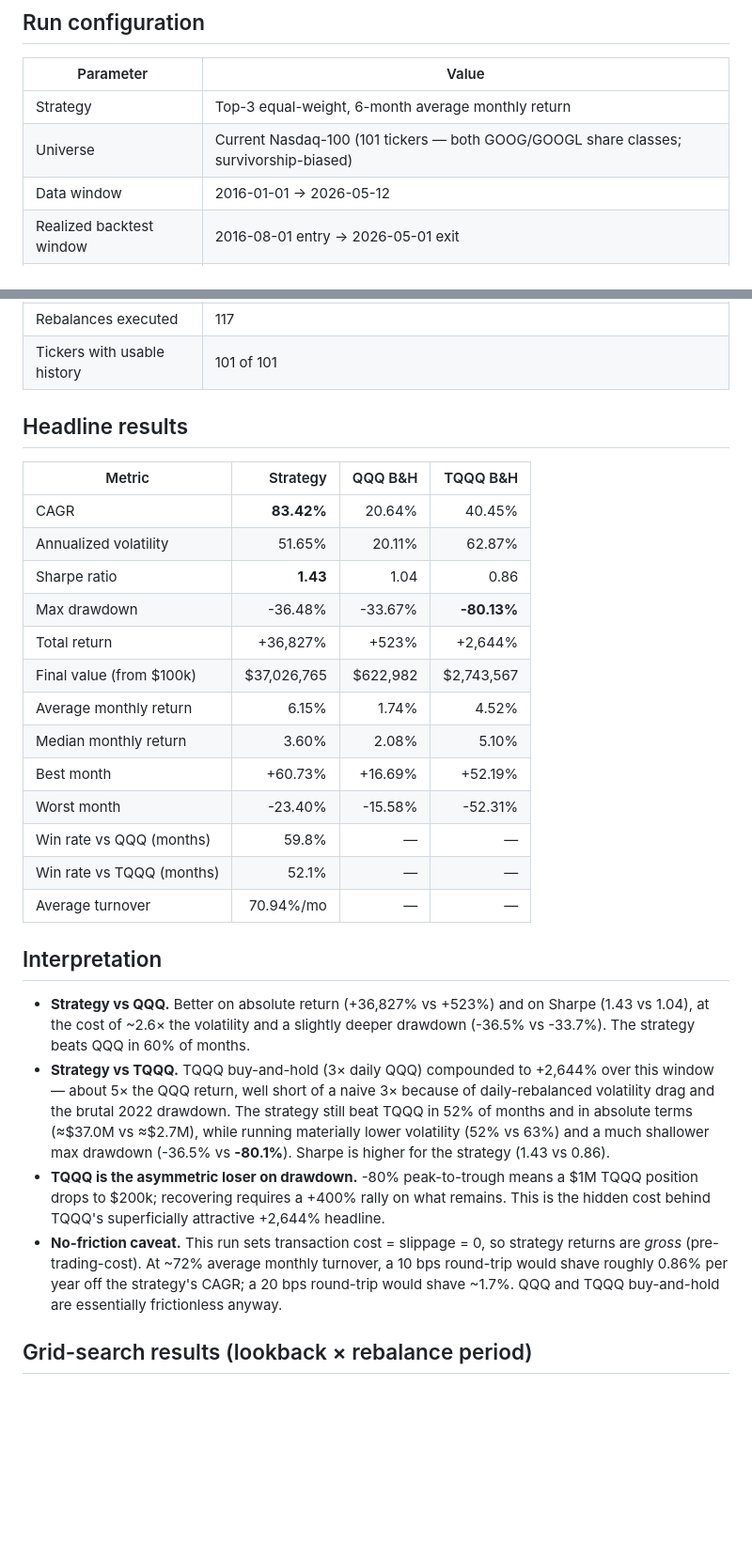
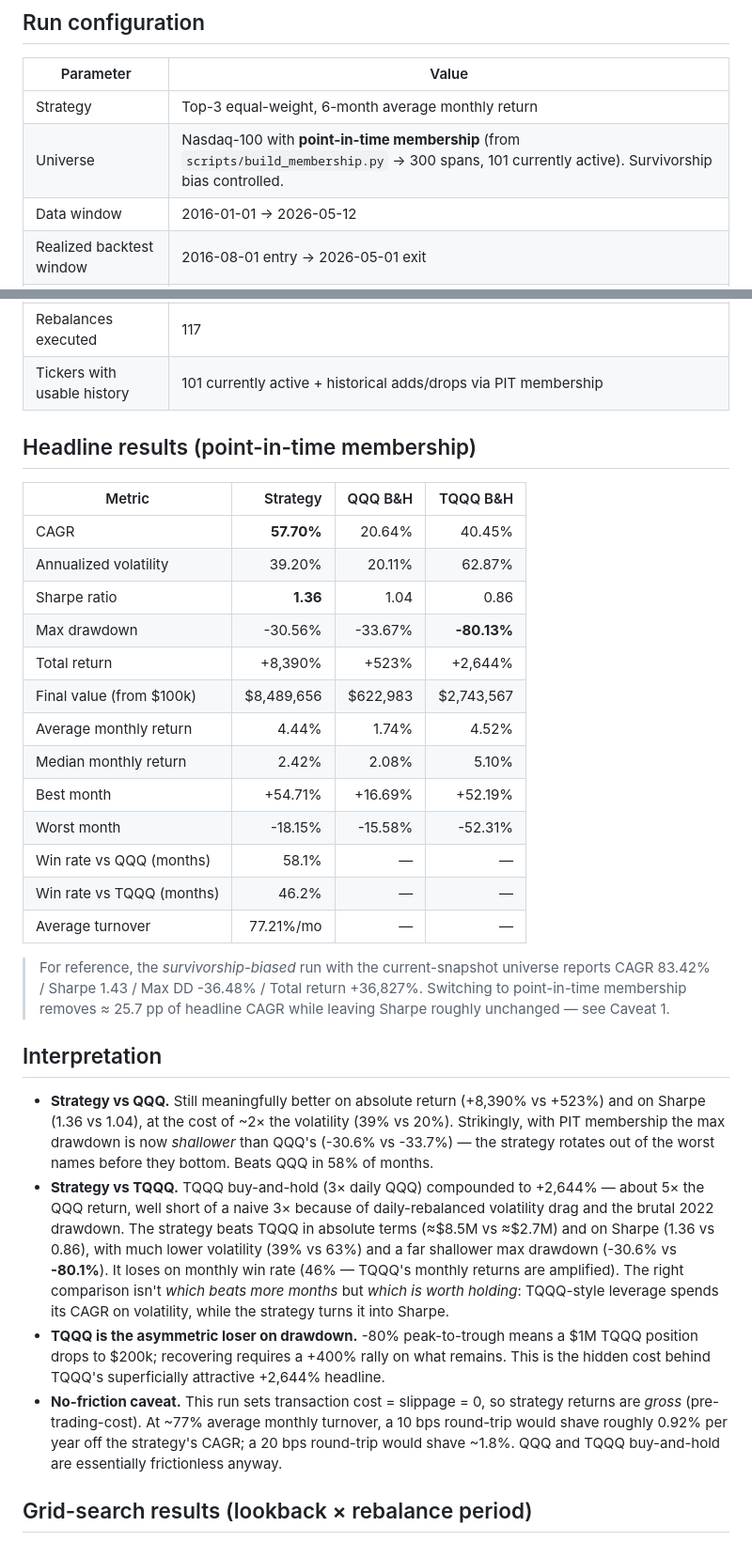
Before and after one commit to cozec/momentum_6month_claude, a Markdown page: nasdaq100_momentum_backtest/summary.md, 2 parts joined by grey strips. Shown at 94% size. Drawn GitHub-style; blank space fills up the shorter version.

```diff
--- a/nasdaq100_momentum_backtest/summary.md
+++ b/nasdaq100_momentum_backtest/summary.md
@@ -5,7 +5,7 @@
 | Parameter | Value |
 |-----------|-------|
 | Strategy | Top-3 equal-weight, 6-month average monthly return |
-| Universe | Current Nasdaq-100 (101 tickers — both GOOG/GOOGL share classes; survivorship-biased) |
+| Universe | Nasdaq-100 with **point-in-time membership** (from `scripts/build_membership.py` → 300 spans, 101 currently active). Survivorship bias controlled. |
 | Data window | 2016-01-01 → 2026-05-12 |
 | Realized backtest window | 2016-08-01 entry → 2026-05-01 exit |
 | Lookback | 6 completed months |
@@ -17,32 +17,37 @@
 | Primary benchmark | QQQ (buy & hold) |
 | Secondary benchmark | TQQQ (buy & hold, 3× leveraged QQQ) |
 | Rebalances executed | 117 |
-| Tickers with usable history | 101 of 101 |
+| Tickers with usable history | 101 currently active + historical adds/drops via PIT membership |
 
-## Headline results
+## Headline results (point-in-time membership)
 
 | Metric | Strategy | QQQ B&H | TQQQ B&H |
 |--------|---------:|--------:|---------:|
-| CAGR | **83.42%** | 20.64% | 40.45% |
-| Annualized volatility | 51.65% | 20.11% | 62.87% |
-| Sharpe ratio | **1.43** | 1.04 | 0.86 |
-| Max drawdown | -36.48% | -33.67% | **-80.13%** |
-| Total return | +36,827% | +523% | +2,644% |
-| Final value (from $100k) | $37,026,765 | $622,982 | $2,743,567 |
-| Average monthly return | 6.15% | 1.74% | 4.52% |
-| Median monthly return | 3.60% | 2.08% | 5.10% |
-| Best month | +60.73% | +16.69% | +52.19% |
-| Worst month | -23.40% | -15.58% | -52.31% |
-| Win rate vs QQQ (months) | 59.8% | — | — |
-| Win rate vs TQQQ (months) | 52.1% | — | — |
-| Average turnover | 70.94%/mo | — | — |
+| CAGR | **57.70%** | 20.64% | 40.45% |
+| Annualized volatility | 39.20% | 20.11% | 62.87% |
+| Sharpe ratio | **1.36** | 1.04 | 0.86 |
+| Max drawdown | -30.56% | -33.67% | **-80.13%** |
+| Total return | +8,390% | +523% | +2,644% |
+| Final value (from $100k) | $8,489,656 | $622,983 | $2,743,567 |
+| Average monthly return | 4.44% | 1.74% | 4.52% |
+| Median monthly return | 2.42% | 2.08% | 5.10% |
+| Best month | +54.71% | +16.69% | +52.19% |
+| Worst month | -18.15% | -15.58% | -52.31% |
+| Win rate vs QQQ (months) | 58.1% | — | — |
+| Win rate vs TQQQ (months) | 46.2% | — | — |
+| Average turnover | 77.21%/mo | — | — |
+
+> For reference, the *survivorship-biased* run with the current-snapshot universe
+> reports CAGR 83.42% / Sharpe 1.43 / Max DD -36.48% / Total return +36,827%.
+> Switching to point-in-time membership removes ≈ 25.7 pp of headline CAGR while
+> leaving Sharpe roughly unchanged — see Caveat 1.
 
 ## Interpretation
 
-- **Strategy vs QQQ.** Better on absolute return (+36,827% vs +523%) and on Sharpe (1.43 vs 1.04), at the cost of ~2.6× the volatility and a slightly deeper drawdown (-36.5% vs -33.7%). The strategy beats QQQ in 60% of months.
-- **Strategy vs TQQQ.** TQQQ buy-and-hold (3× daily QQQ) compounded to +2,644% over this window — about 5× the QQQ return, well short of a naive 3× because of daily-rebalanced volatility drag and the brutal 2022 drawdown. The strategy still beat TQQQ in 52% of months and in absolute terms (≈$37.0M vs ≈$2.7M), while running materially lower volatility (52% vs 63%) and a much shallower max drawdown (-36.5% vs **-80.1%**). Sharpe is higher for the strategy (1.43 vs 0.86).
+- **Strategy vs QQQ.** Still meaningfully better on absolute return (+8,390% vs +523%) and on Sharpe (1.36 vs 1.04), at the cost of ~2× the volatility (39% vs 20%). Strikingly, with PIT membership the max drawdown is now *shallower* than QQQ's (-30.6% vs -33.7%) — the strategy rotates out of the worst names before they bottom. Beats QQQ in 58% of months.
+- **Strategy vs TQQQ.** TQQQ buy-and-hold (3× daily QQQ) compounded to +2,644% — about 5× the QQQ return, well short of a naive 3× because of daily-rebalanced volatility drag and the brutal 2022 drawdown. The strategy beats TQQQ in absolute terms (≈$8.5M vs ≈$2.7M) and on Sharpe (1.36 vs 0.86), with much lower volatility (39% vs 63%) and a far shallower max drawdown (-30.6% vs **-80.1%**). It loses on monthly win rate (46% — TQQQ's monthly returns are amplified). The right comparison isn't *which beats more months* but *which is worth holding*: TQQQ-style leverage spends its CAGR on volatility, while the strategy turns it into Sharpe.
 - **TQQQ is the asymmetric loser on drawdown.** -80% peak-to-trough means a $1M TQQQ position drops to $200k; recovering requires a +400% rally on what remains. This is the hidden cost behind TQQQ's superficially attractive +2,644% headline.
-- **No-friction caveat.** This run sets transaction cost = slippage = 0, so strategy returns are *gross* (pre-trading-cost). At ~72% average monthly turnover, a 10 bps round-trip would shave roughly 0.86% per year off the strategy's CAGR; a 20 bps round-trip would shave ~1.7%. QQQ and TQQQ buy-and-hold are essentially frictionless anyway.
+- **No-friction caveat.** This run sets transaction cost = slippage = 0, so strategy returns are *gross* (pre-trading-cost). At ~77% average monthly turnover, a 10 bps round-trip would shave roughly 0.92% per year off the strategy's CAGR; a 20 bps round-trip would shave ~1.8%. QQQ and TQQQ buy-and-hold are essentially frictionless anyway.
 
 ## Grid-search results (lookback × rebalance period)
 
```
Also changed, not shown: other parts of nasdaq100_momentum_backtest/summary.md (+18 -16 lines).
